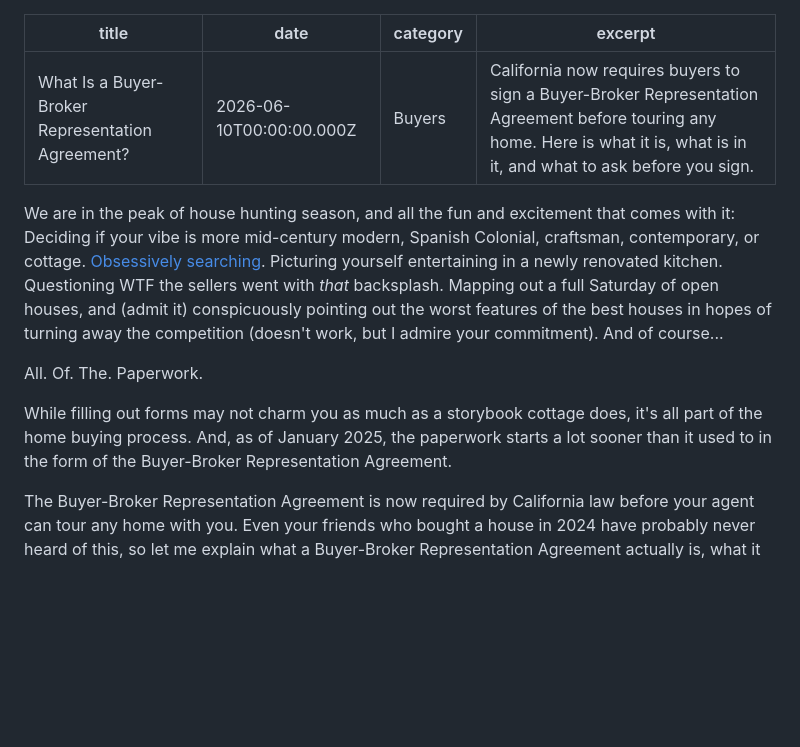
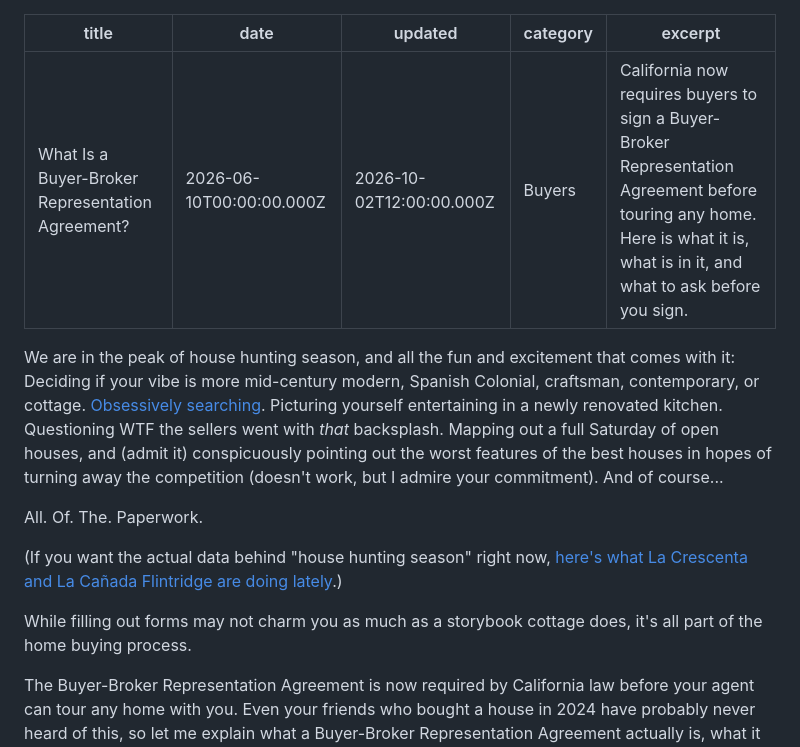
Before and after one commit to CailaBallDionne/closingwithcaila, a Markdown page: caila-site-netlify (1)/_posts/buyer-broker-representation-agreement-california.md, the part around the change. GitHub-like rendering; blank space fills up the shorter version.

```diff
--- a/caila-site-netlify (1)/_posts/buyer-broker-representation-agreement-california.md
+++ b/caila-site-netlify (1)/_posts/buyer-broker-representation-agreement-california.md
@@ -1,6 +1,7 @@
 ---
 title: What Is a Buyer-Broker Representation Agreement?
 date: 2026-06-10T00:00:00.000Z
+updated: 2026-10-02T12:00:00.000Z
 category: Buyers
 excerpt: California now requires buyers to sign a Buyer-Broker Representation Agreement before touring any home. Here is what it is, what is in it, and what to ask before you sign.
 ---
@@ -9,7 +10,9 @@ We are in the peak of house hunting season, and all the fun and excitement that
 
 All. Of. The. Paperwork.
 
-While filling out forms may not charm you as much as a storybook cottage does, it's all part of the home buying process. And, as of January 2025, the paperwork starts a lot sooner than it used to in the form of the Buyer-Broker Representation Agreement.
+(If you want the actual data behind "house hunting season" right now, [here's what La Crescenta and La Cañada Flintridge are doing lately](https://closingwithcaila.com/blog/la-crescenta-market-update-september-2026).)
+
+While filling out forms may not charm you as much as a storybook cottage does, it's all part of the home buying process.
 
 The Buyer-Broker Representation Agreement is now required by California law before your agent can tour any home with you. Even your friends who bought a house in 2024 have probably never heard of this, so let me explain what a Buyer-Broker Representation Agreement actually is, what it means for you, what to look for before signing, and why it exists to protect you.
 
```
